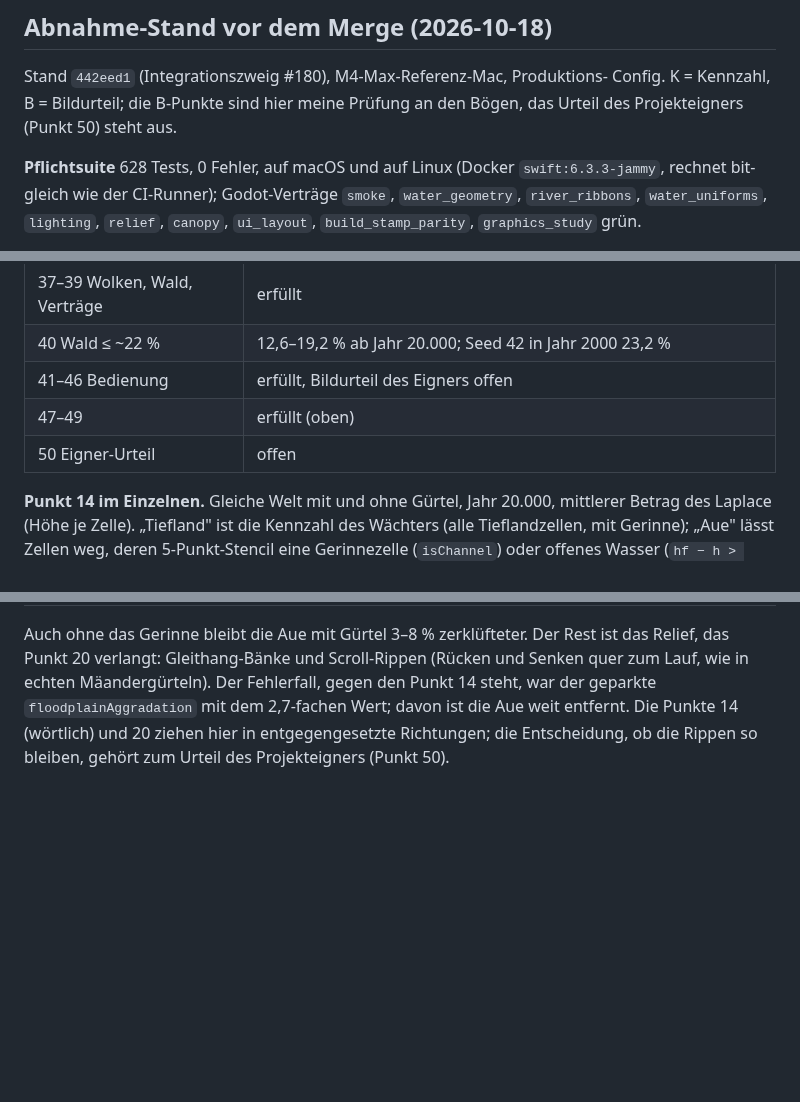
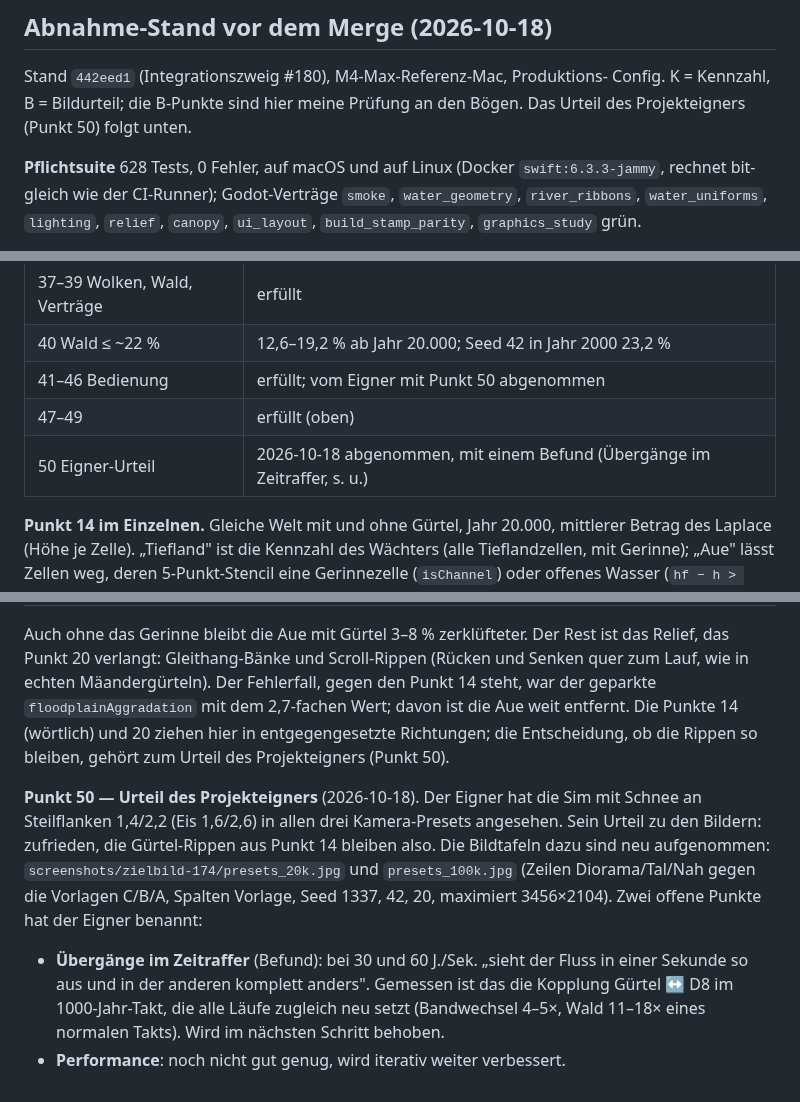
Before and after one commit to Fruitseller/river-sim, a Markdown page: docs/zielbild-measurements.md, 3 parts joined by grey strips. GitHub-like rendering; blank space fills up the shorter version.

Commit message:
docs(zielbild): owner verdict on point 50, regenerated preset boards
The owner looked at all three camera presets with the steeper snow shed and
accepted them; the scroll-bar relief from point 14 stays. The open finding
is the timelapse transition at 30/60 years per second (belt coupling resets
all runs at once), fixed next. Preset boards re-shot at 3456x2104.

Co-Authored-By: Claude Opus 5.5 <noreply@anthropic.com>

```diff
--- a/docs/zielbild-measurements.md
+++ b/docs/zielbild-measurements.md
@@ -2697,7 +2697,7 @@ Geröll-Fläche auf flachen Terrassen. Ehrliche Grenzen:
 
 Stand `442eed1` (Integrationszweig #180), M4-Max-Referenz-Mac, Produktions-
 Config. K = Kennzahl, B = Bildurteil; die B-Punkte sind hier meine Prüfung
-an den Bögen, das Urteil des Projekteigners (Punkt 50) steht aus.
+an den Bögen. Das Urteil des Projekteigners (Punkt 50) folgt unten.
 
 **Pflichtsuite** 628 Tests, 0 Fehler, auf macOS und auf Linux (Docker
 `swift:6.3.3-jammy`, rechnet bit-gleich wie der CI-Runner); Godot-Verträge
@@ -2749,9 +2749,9 @@ dt 100, −2,4 ms bei dt 15), Lawinen-Abgang des Firns (+2,4 ms).
 | 36 Gletscherzungen | seit 442eed1 bläulich und vom Schnee getrennt (vorher nicht erfüllt) |
 | 37–39 Wolken, Wald, Verträge | erfüllt |
 | 40 Wald ≤ ~22 % | 12,6–19,2 % ab Jahr 20.000; Seed 42 in Jahr 2000 23,2 % |
-| 41–46 Bedienung | erfüllt, Bildurteil des Eigners offen |
+| 41–46 Bedienung | erfüllt; vom Eigner mit Punkt 50 abgenommen |
 | 47–49 | erfüllt (oben) |
-| 50 Eigner-Urteil | offen |
+| 50 Eigner-Urteil | 2026-10-18 abgenommen, mit einem Befund (Übergänge im Zeitraffer, s. u.) |
 
 **Punkt 14 im Einzelnen.** Gleiche Welt mit und ohne Gürtel, Jahr 20.000,
 mittlerer Betrag des Laplace (Höhe je Zelle). „Tiefland" ist die Kennzahl des
@@ -2773,3 +2773,18 @@ Fehlerfall, gegen den Punkt 14 steht, war der geparkte
 entfernt. Die Punkte 14 (wörtlich) und 20 ziehen hier in entgegengesetzte
 Richtungen; die Entscheidung, ob die Rippen so bleiben, gehört zum Urteil des
 Projekteigners (Punkt 50).
+
+**Punkt 50 — Urteil des Projekteigners** (2026-10-18). Der Eigner hat die
+Sim mit Schnee an Steilflanken 1,4/2,2 (Eis 1,6/2,6) in allen drei
+Kamera-Presets angesehen. Sein Urteil zu den Bildern: zufrieden, die
+Gürtel-Rippen aus Punkt 14 bleiben also. Die Bildtafeln dazu sind neu
+aufgenommen: `screenshots/zielbild-174/presets_20k.jpg` und `presets_100k.jpg`
+(Zeilen Diorama/Tal/Nah gegen die Vorlagen C/B/A, Spalten Vorlage, Seed 1337,
+42, 20, maximiert 3456×2104). Zwei offene Punkte hat der Eigner benannt:
+
+- **Übergänge im Zeitraffer** (Befund): bei 30 und 60 J./Sek. „sieht der Fluss
+  in einer Sekunde so aus und in der anderen komplett anders". Gemessen ist das
+  die Kopplung Gürtel ↔ D8 im 1000-Jahr-Takt, die alle Läufe zugleich neu setzt
+  (Bandwechsel 4–5×, Wald 11–18× eines normalen Takts). Wird im nächsten
+  Schritt behoben.
+- **Performance**: noch nicht gut genug, wird iterativ weiter verbessert.
```
Also changed, not shown: docs/screenshots/zielbild-174/presets_100k.jpg, docs/screenshots/zielbild-174/presets_20k.jpg.
